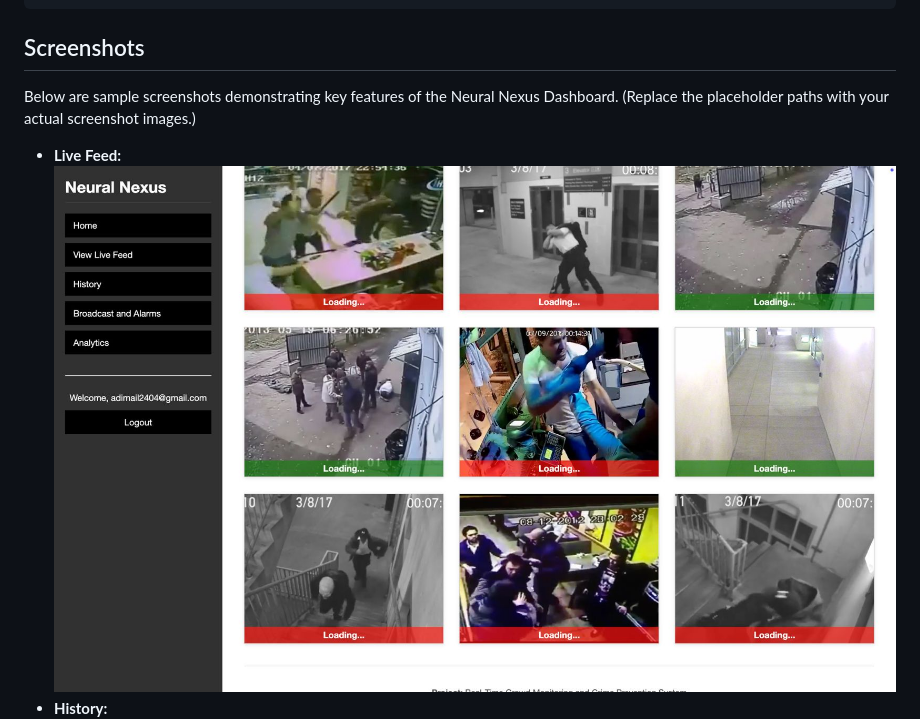
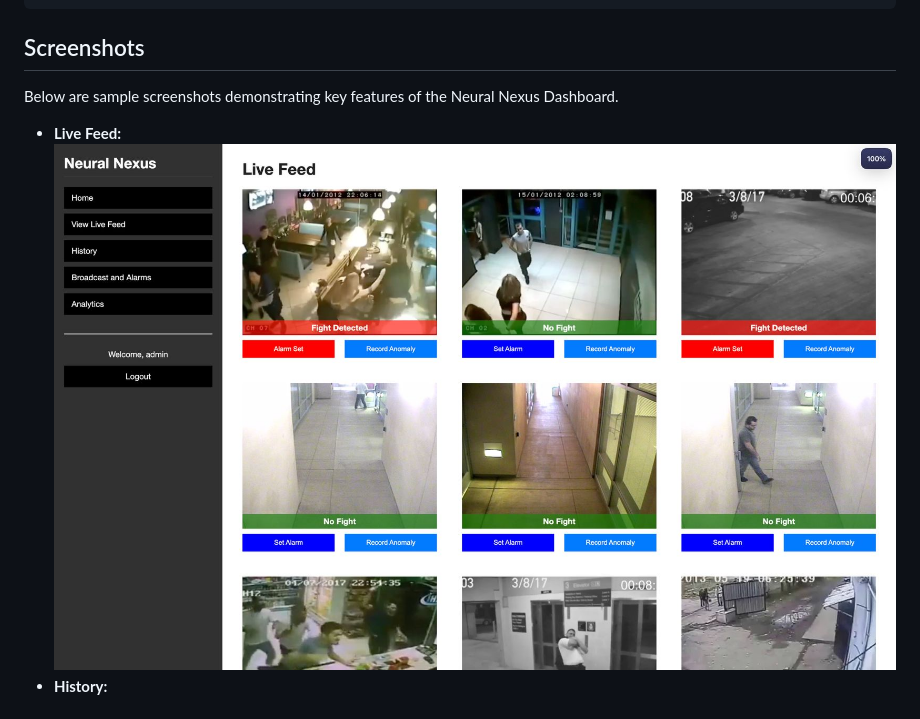
Before and after one commit to adimail/cctv-surveillance, a Markdown page: README.md, the part around the change. Drawn GitHub-style; pictures changed too: screenshots/livefeed.jpeg.

```diff
--- a/README.md
+++ b/README.md
@@ -109,7 +109,7 @@ cctv-surveillance/
 
 ## Screenshots
 
-Below are sample screenshots demonstrating key features of the Neural Nexus Dashboard. (Replace the placeholder paths with your actual screenshot images.)
+Below are sample screenshots demonstrating key features of the Neural Nexus Dashboard.
 
 - **Live Feed:**
   ![Live Feed](screenshots/livefeed.jpeg)
```
Also changed, not shown: 6 other files.
